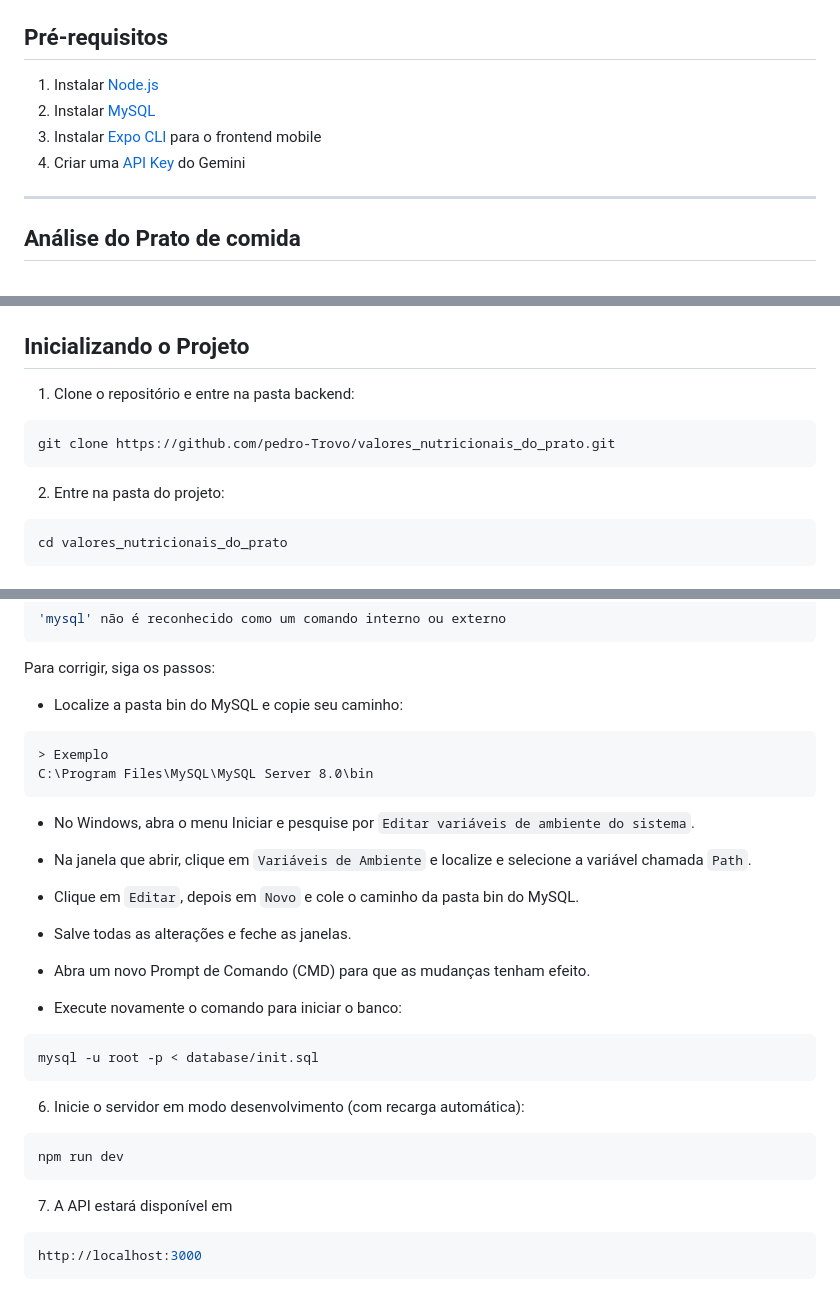
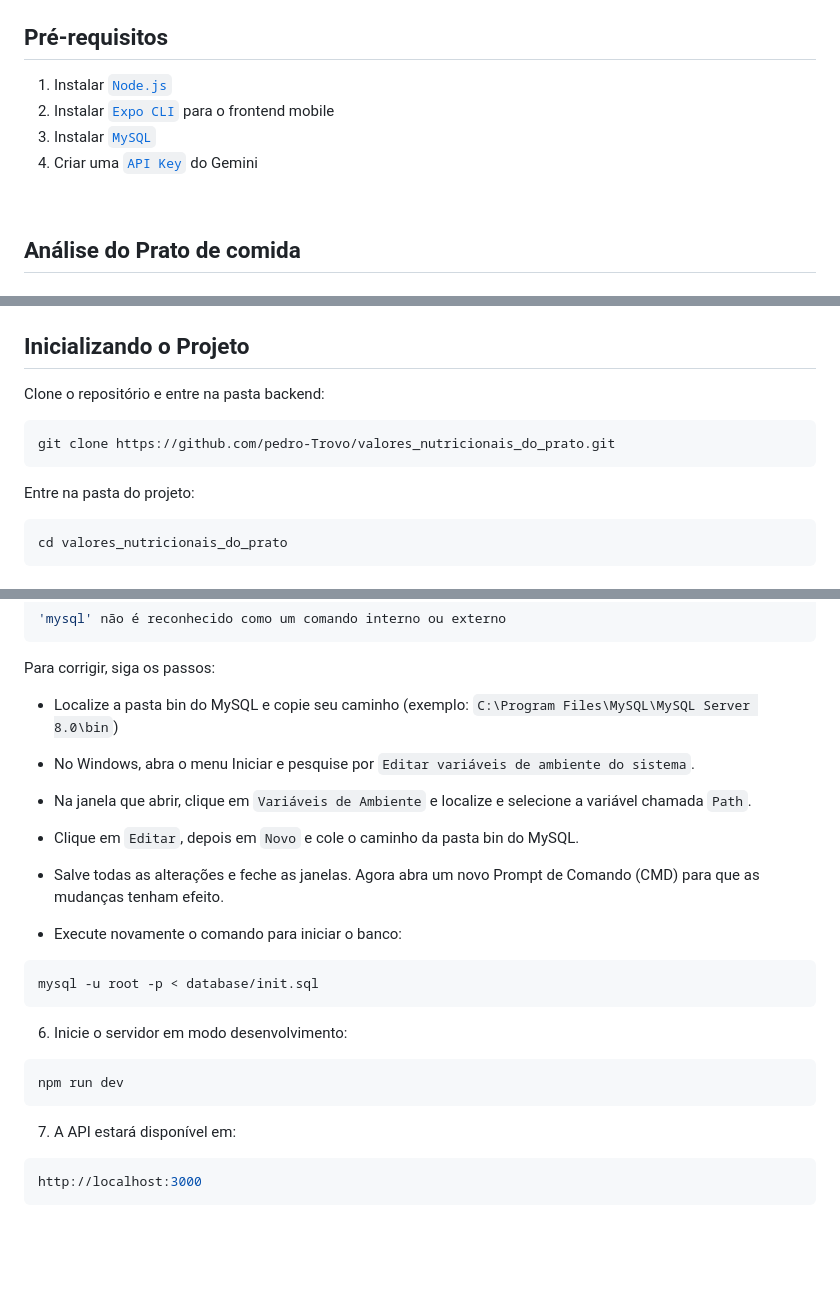
Before and after one commit to pedro-Trovo/valores_nutricionais_do_prato, a Markdown page: README.md, 3 parts joined by grey strips. Drawn GitHub-style; blank space fills up the shorter version.

Commit message:
docs: atualiza readme

````diff
--- a/README.md
+++ b/README.md
@@ -127,12 +126,11 @@ Clique no botão abaixo para acessar o projeto diretamente no Figma:
 
 ## Pré-requisitos
+1. Instalar [`Node.js`](https://nodejs.org/)
+2. Instalar [`Expo CLI`](https://docs.expo.dev/get-started/installation/) para o frontend mobile
+3. Instalar [`MySQL`](https://dev.mysql.com/downloads/mysql/)
+4. Criar uma [`API Key`](https://ai.google.dev/gemini-api/docs/api-key) do Gemini
 
-1. Instalar [Node.js](https://nodejs.org/)
-2. Instalar [MySQL](https://dev.mysql.com/downloads/mysql/)
-3. Instalar [Expo CLI](https://docs.expo.dev/get-started/installation/) para o frontend mobile
-4. Criar uma [API Key](https://ai.google.dev/gemini-api/docs/api-key) do Gemini
-
----
+<br>
 
 ## Análise do Prato de comida
 
@@ -188,11 +186,11 @@ Esse endpoint utiliza inteligência artificial (Google Gemini) para analisar a f
 
 ## Inicializando o Projeto
-1. Clone o repositório e entre na pasta backend:
+
+Clone o repositório e entre na pasta backend:
 ```bash
 git clone https://github.com/pedro-Trovo/valores_nutricionais_do_prato.git
 ```
-
-2. Entre na pasta do projeto:
+Entre na pasta do projeto:
 ```bash
 cd valores_nutricionais_do_prato
 ```
@@ -234,11 +233,7 @@ Se o comando mysql não for reconhecido, significa que o Windows não está enco
 ```
 
 Para corrigir, siga os passos:
-- Localize a pasta bin do MySQL e copie seu caminho:
-```cmd
-> Exemplo
-C:\Program Files\MySQL\MySQL Server 8.0\bin
-```
+- Localize a pasta bin do MySQL e copie seu caminho (exemplo: `C:\Program Files\MySQL\MySQL Server 8.0\bin`)
 
 - No Windows, abra o menu Iniciar e pesquise por `Editar variáveis de ambiente do sistema`.
 
@@ -246,9 +241,7 @@ C:\Program Files\MySQL\MySQL Server 8.0\bin
 
 - Clique em `Editar`, depois em `Novo` e cole o caminho da pasta bin do MySQL.
 
-- Salve todas as alterações e feche as janelas.
-
-- Abra um novo Prompt de Comando (CMD) para que as mudanças tenham efeito.
+- Salve todas as alterações e feche as janelas. Agora abra um novo Prompt de Comando (CMD) para que as mudanças tenham efeito.
 
 - Execute novamente o comando para iniciar o banco:
 ```bash
@@ -256,11 +249,11 @@ mysql -u root -p < database/init.sql
 ```
 
 
-6. Inicie o servidor em modo desenvolvimento (com recarga automática):
+6. Inicie o servidor em modo desenvolvimento:
 ```bash
 npm run dev
 ```
-7. A API estará disponível em
+7. A API estará disponível em:
 ```bash
 http://localhost:3000
 ```
````
Also changed, not shown: other parts of README.md (+17 -16 lines).
